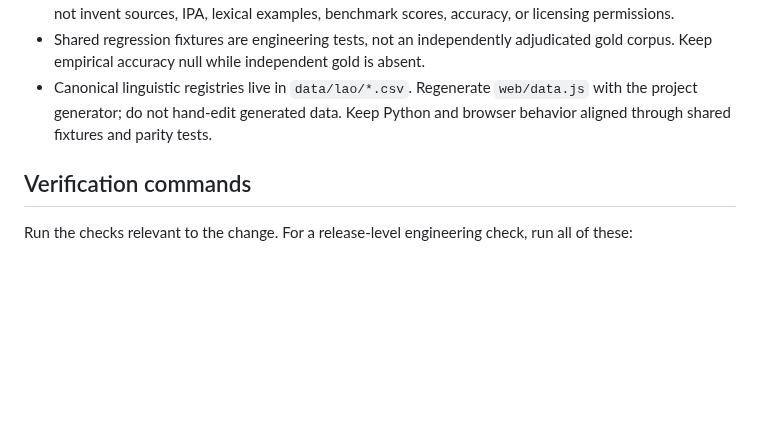
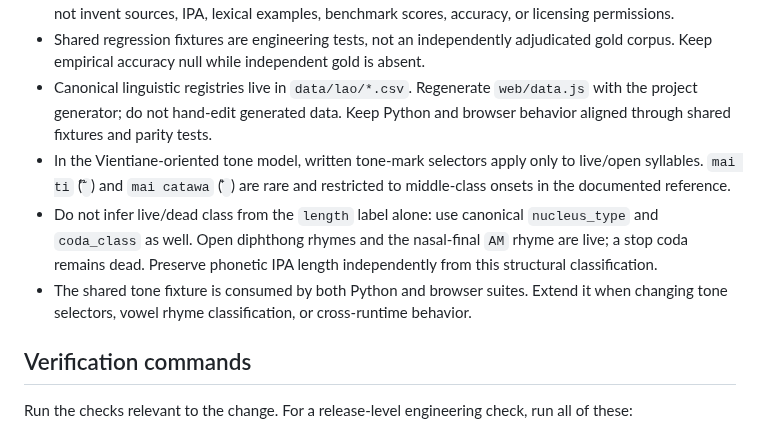
Before and after one commit to ClippyFirst/Lao-Ukrainian-Phonetic-System, a Markdown page: AGENTS.md, the part around the change. Drawn GitHub-style; blank space fills up the shorter version.

Commit message:
docs(agents): preserve tone and rhyme classification invariants

```diff
--- a/AGENTS.md
+++ b/AGENTS.md
@@ -32,6 +32,9 @@ The primary pipeline is:
 - Distinguish project policy from established Lao phonology and from an official Ukrainian standard. Do not invent sources, IPA, lexical examples, benchmark scores, accuracy, or licensing permissions.
 - Shared regression fixtures are engineering tests, not an independently adjudicated gold corpus. Keep empirical accuracy null while independent gold is absent.
 - Canonical linguistic registries live in `data/lao/*.csv`. Regenerate `web/data.js` with the project generator; do not hand-edit generated data. Keep Python and browser behavior aligned through shared fixtures and parity tests.
+- In the Vientiane-oriented tone model, written tone-mark selectors apply only to live/open syllables. `mai ti` (`໊`) and `mai catawa` (`໋`) are rare and restricted to middle-class onsets in the documented reference.
+- Do not infer live/dead class from the `length` label alone: use canonical `nucleus_type` and `coda_class` as well. Open diphthong rhymes and the nasal-final `AM` rhyme are live; a stop coda remains dead. Preserve phonetic IPA length independently from this structural classification.
+- The shared tone fixture is consumed by both Python and browser suites. Extend it when changing tone selectors, vowel rhyme classification, or cross-runtime behavior.
 
 ## Verification commands
 
```
